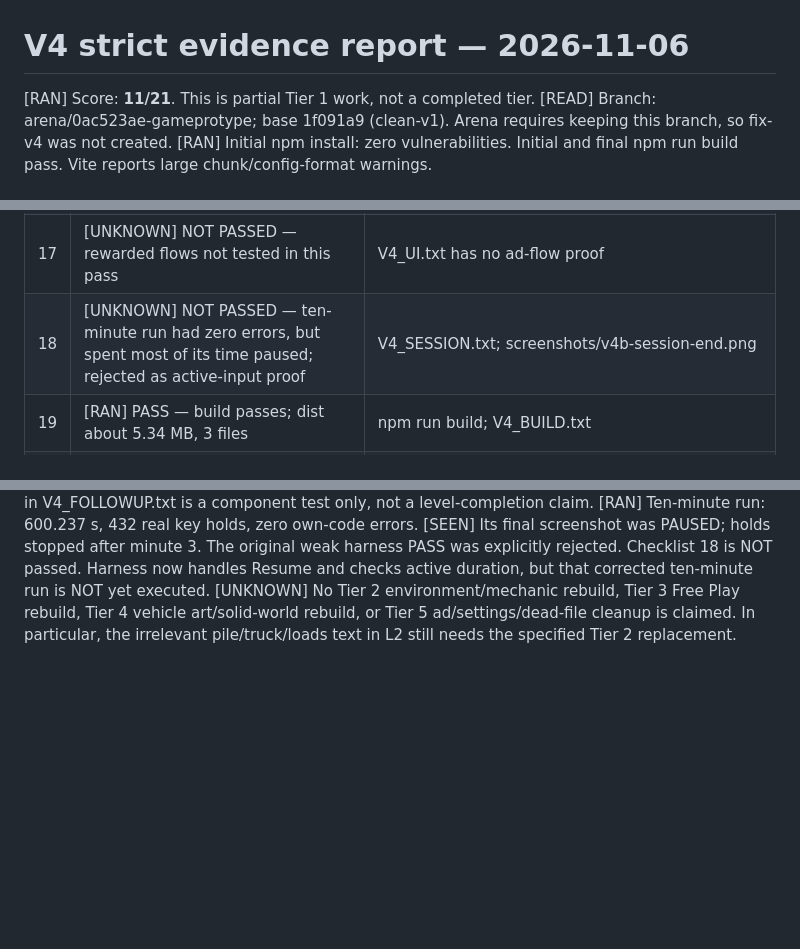
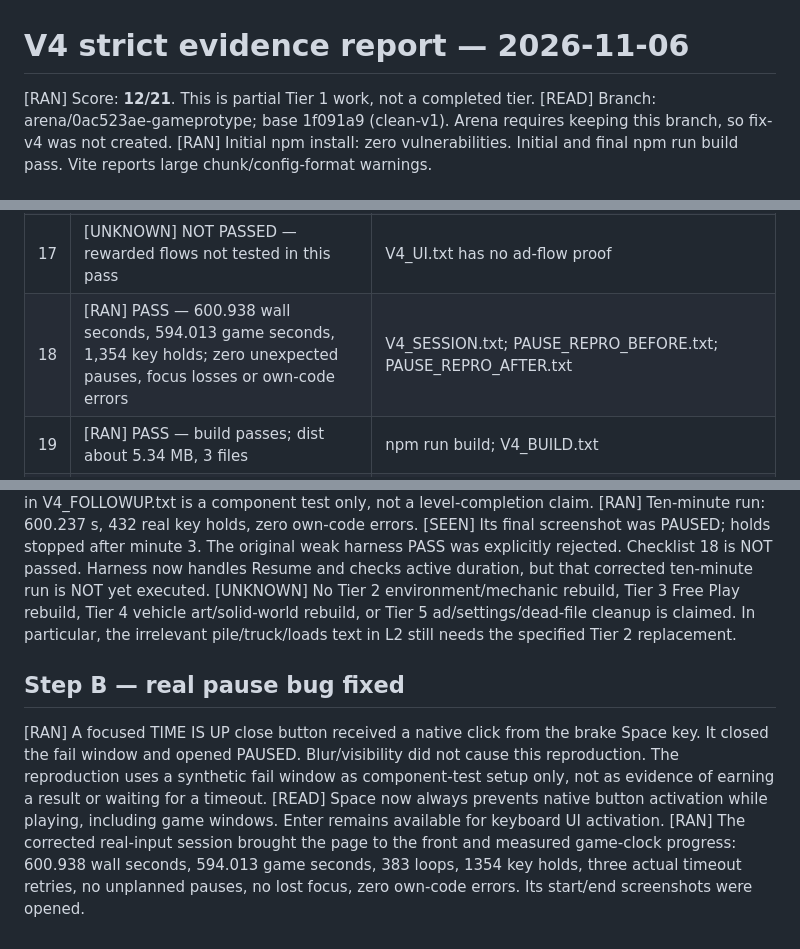
Before and after one commit to testsharm/gameprotype, a Markdown page: docs/V4_REPORT.md, 3 parts joined by grey strips. Drawn GitHub-style; blank space fills up the shorter version.

Commit message:
fix: keep brake Space from silently opening pause after timeout
Co-authored-by: arena-agent <297053741+arena-agent@users.noreply.github.com>

```diff
--- a/docs/V4_REPORT.md
+++ b/docs/V4_REPORT.md
@@ -1,6 +1,6 @@
 # V4 strict evidence report — 2026-11-06
 
-[RAN] Score: **11/21**. This is partial Tier 1 work, not a completed tier.
+[RAN] Score: **12/21**. This is partial Tier 1 work, not a completed tier.
 [READ] Branch: arena/0ac523ae-gameprotype; base 1f091a9 (clean-v1). Arena requires keeping this branch, so fix-v4 was not created.
 [RAN] Initial npm install: zero vulnerabilities. Initial and final npm run build pass. Vite reports large chunk/config-format warnings.
 
@@ -25,7 +25,7 @@
 | 15 | [UNKNOWN] NOT PASSED — five collision driving tests not run | V4_NEWPLAYER.txt |
 | 16 | [RAN] PASS — real mouse wheel changes zoom 1 to 0.88 | V4_UI.txt; screenshots/v4-desktop-keycaps.png |
 | 17 | [UNKNOWN] NOT PASSED — rewarded flows not tested in this pass | V4_UI.txt has no ad-flow proof |
-| 18 | [UNKNOWN] NOT PASSED — ten-minute run had zero errors, but spent most of its time paused; rejected as active-input proof | V4_SESSION.txt; screenshots/v4b-session-end.png |
+| 18 | [RAN] PASS — 600.938 wall seconds, 594.013 game seconds, 1,354 key holds; zero unexpected pauses, focus losses or own-code errors | V4_SESSION.txt; PAUSE_REPRO_BEFORE.txt; PAUSE_REPRO_AFTER.txt |
 | 19 | [RAN] PASS — build passes; dist about 5.34 MB, 3 files | npm run build; V4_BUILD.txt |
 | 20 | [SEEN] PASS — 440x956 Chromium touch emulation, two simultaneous fingers, readable controls and picker START | V4_PHONE.txt; screenshots/v4b-phone-two-finger.png, v4b-phone-picker.png |
 | 21 | [UNKNOWN] NOT PASSED — unused-file cleanup not reached | src/docs/FILE_MAP.md; old files retained |
@@ -68,3 +68,9 @@
 [READ] Camera followup uses QA only to set a stationary starting location outside the shed, then the real C key. The synthetic result-close check in V4_FOLLOWUP.txt is a component test only, not a level-completion claim.
 [RAN] Ten-minute run: 600.237 s, 432 real key holds, zero own-code errors. [SEEN] Its final screenshot was PAUSED; holds stopped after minute 3. The original weak harness PASS was explicitly rejected. Checklist 18 is NOT passed. Harness now handles Resume and checks active duration, but that corrected ten-minute run is NOT yet executed.
 [UNKNOWN] No Tier 2 environment/mechanic rebuild, Tier 3 Free Play rebuild, Tier 4 vehicle art/solid-world rebuild, or Tier 5 ad/settings/dead-file cleanup is claimed. In particular, the irrelevant pile/truck/loads text in L2 still needs the specified Tier 2 replacement.
+
+## Step B — real pause bug fixed
+
+[RAN] A focused TIME IS UP close button received a native click from the brake Space key. It closed the fail window and opened PAUSED. Blur/visibility did not cause this reproduction. The reproduction uses a synthetic fail window as component-test setup only, not as evidence of earning a result or waiting for a timeout.
+[READ] Space now always prevents native button activation while playing, including game windows. Enter remains available for keyboard UI activation.
+[RAN] The corrected real-input session brought the page to the front and measured game-clock progress: 600.938 wall seconds, 594.013 game seconds, 383 loops, 1354 key holds, three actual timeout retries, no unplanned pauses, no lost focus, zero own-code errors. Its start/end screenshots were opened.
```
Also changed, not shown: other parts of docs/V4_REPORT.md (+1 -1 lines), docs/SCREENSHOTS.md (+12 -3 lines), docs/screenshots/v4b-session-end.png, docs/screenshots/v4b-session-start.png, 6 other files.
